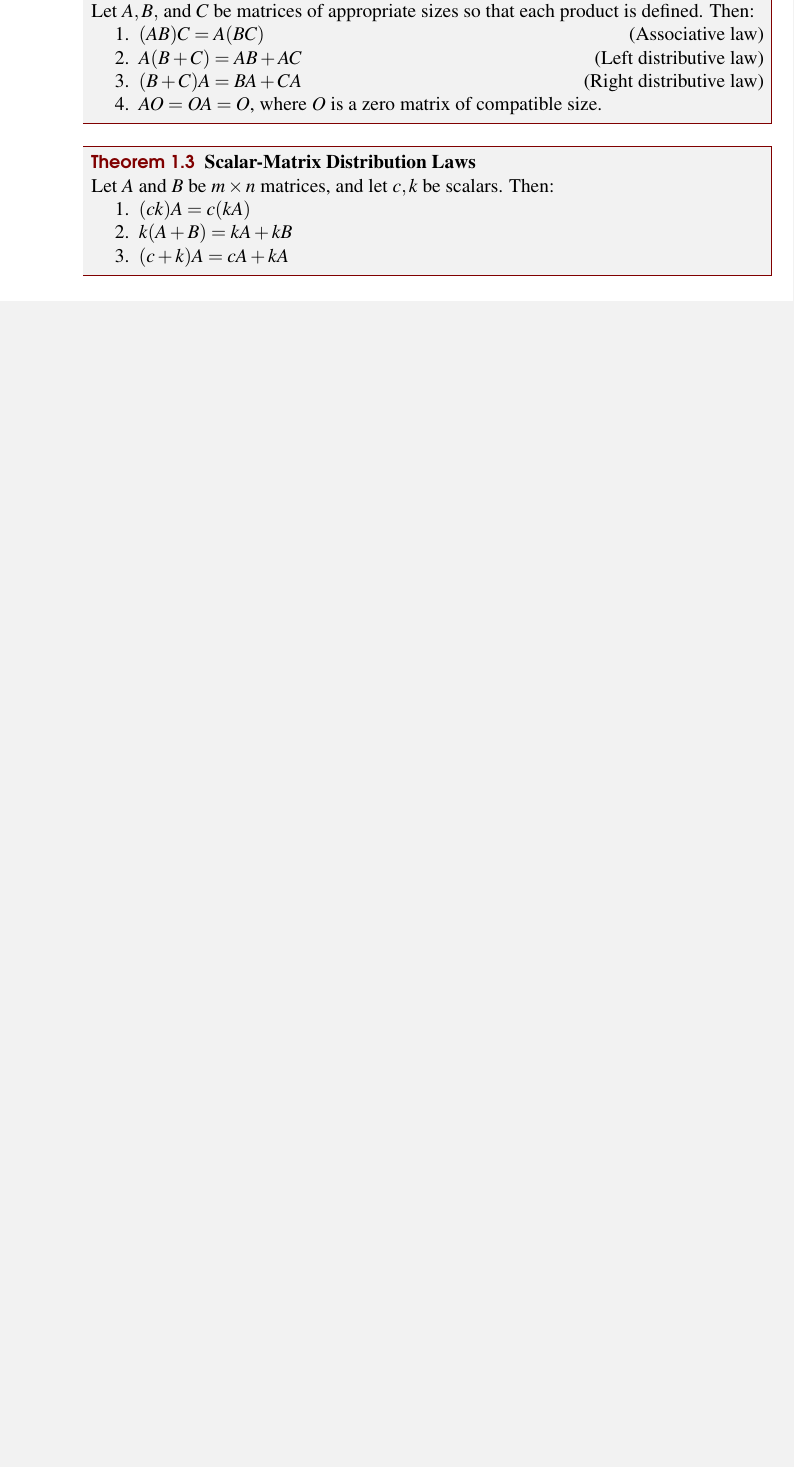
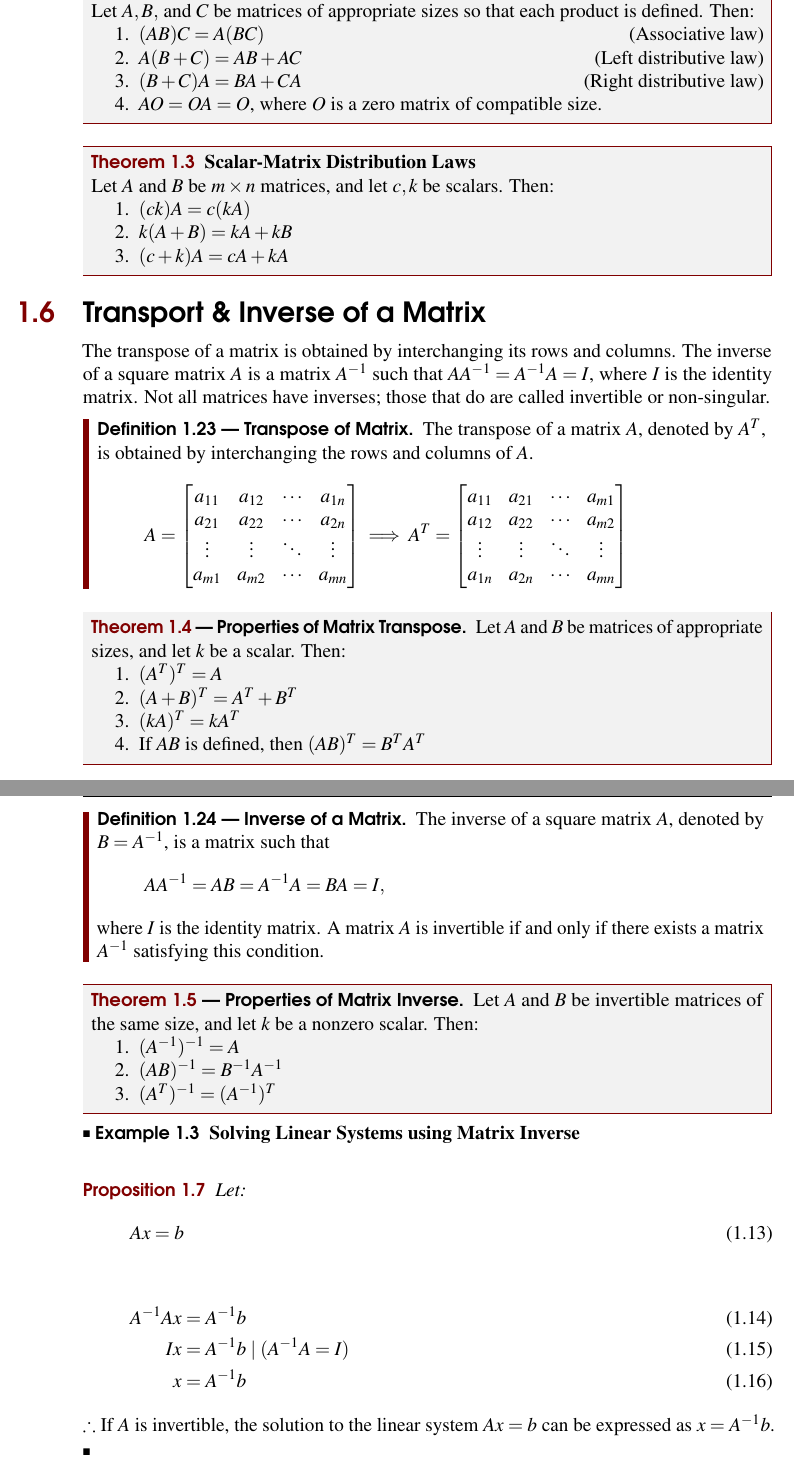
Before and after one commit to sudoCompetence/umn-cse-csci-2033, a LaTeX thesis (master.tex): part of page 25 of 38 before the commit and two parts of pages 27 and 28 of 41 after it, the two joined at a grey line, cut so that both start at the same text, the shorter picture padded with empty space. Compiled offline with pdfLaTeX.

Commit message:
added inverse and transpose of a matrix

```diff
--- a/master.tex
+++ b/master.tex
@@ -990,6 +997,79 @@ result is absolutely correct and permanent." \cite{singh-2013}
         \item \((c + k)A = cA + kA\)
     \end{enumerate}
 \end{theorem}
+
+
+% Section: Transpost & Inverse of a Matrix
+% ---------------------------------------------------------------------------------------
+\section{Transport \& Inverse of a Matrix}\index{Matricies!TransposeInverse}
+The transpose of a matrix is obtained by interchanging its rows and columns. The inverse of a
+square matrix $A$ is a matrix $A^{-1}$ such that $AA^{-1} = A^{-1}A = I$, where $I$ is the identity matrix.
+Not all matrices have inverses; those that do are called invertible or non-singular.
+
+\begin{definition}[Transpose of Matrix]
+    The transpose of a matrix \(A\), denoted by \(A^T\), is obtained by interchanging the rows and columns of \(A\).
+    \begin{displaymath}
+        A =
+        \begin{bmatrix}
+            a_{11} & a_{12} & \cdots & a_{1n} \\
+            a_{21} & a_{22} & \cdots & a_{2n} \\
+            \vdots & \vdots & \ddots & \vdots \\
+            a_{m1} & a_{m2} & \cdots & a_{mn}
+        \end{bmatrix}
+        \implies
+        A^T =
+        \begin{bmatrix}
+            a_{11} & a_{21} & \cdots & a_{m1} \\
+            a_{12} & a_{22} & \cdots & a_{m2} \\
+            \vdots & \vdots & \ddots & \vdots \\
+            a_{1n} & a_{2n} & \cdots & a_{mn}
+        \end{bmatrix}
+    \end{displaymath}
+\end{definition}
+\begin{theorem}[Properties of Matrix Transpose]
+    Let \(A\) and \(B\) be matrices of appropriate sizes, and let \(k\) be a scalar. Then:
+    \begin{enumerate}
+        \item $(A^T)^T = A$
+        \item $(A + B)^T = A^T + B^T$
+        \item $(kA)^T = kA^T$
+        \item If $AB$ is defined, then $(AB)^T = B^TA^T$
+    \end{enumerate}
+\end{theorem}
+
+\begin{definition}[Inverse of a Matrix]
+    The inverse of a square matrix \(A\), denoted by \(B = A^{-1}\), is a matrix such that
+    \begin{displaymath}
+        AA^{-1} = AB = A^{-1}A = BA = I,
+    \end{displaymath}
+    where \(I\) is the identity matrix. A matrix \(A\) is invertible if and only if there exists a matrix \(A^{-1}\) satisfying this condition.
+\end{definition}
+
+\begin{theorem}[Properties of Matrix Inverse]
+    Let \(A\) and \(B\) be invertible matrices of the same size, and let \(k\) be a nonzero scalar. Then:
+    \begin{enumerate}
+        \item \((A^{-1})^{-1} = A\)
+        \item \((AB)^{-1} = B^{-1}A^{-1}\)
+        \item \((A^T)^{-1} = (A^{-1})^T\)
+    \end{enumerate}
+\end{theorem}
+
+\begin{example}
+    \textbf{Solving Linear Systems using Matrix Inverse} \\
+    \begin{proposition}
+        \textit{Let:}
+        \begin{align}
+            Ax = b
+        \end{align}
+    \end{proposition}
+
+    \begin{alignat}{3}
+        A^{-1}Ax &= A^{-1}b \\
+        Ix &= A^{-1}b \mid (A^{-1}A=I) \\
+        x &= A^{-1}b
+    \end{alignat}
+    $\therefore$ If \(A\) is invertible, the solution to the linear system
+    \(Ax = b\) can be expressed as \(x = A^{-1}b\).
+\end{example}
 
 
 % WARNING: STOP!
```
Also changed, not shown: master.tex (11 more changed lines).
